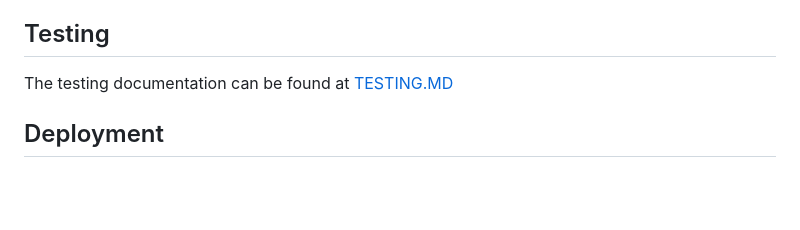
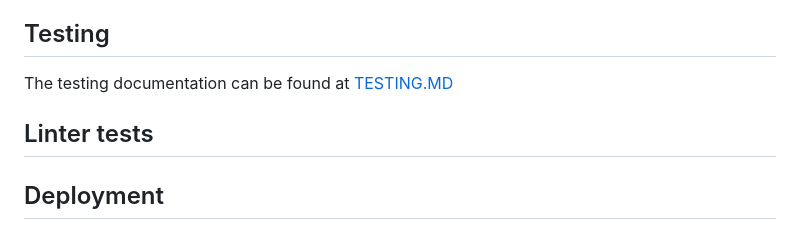
Before and after one commit to Gabriel5638/blog-website, a Markdown page: README.md, the part around the change. GitHub-like rendering; blank space fills up the shorter version.

```diff
--- a/README.md
+++ b/README.md
@@ -322,6 +322,8 @@ Smart Displays:
 ## Testing
 The testing documentation can be found at [TESTING.MD](TESTING.MD)
 
+## Linter tests
+
 ## Deployment
 I've used Heroku to host my website and in the following steps I will be describing how to deploy your project to Heroku as well;
 
```
